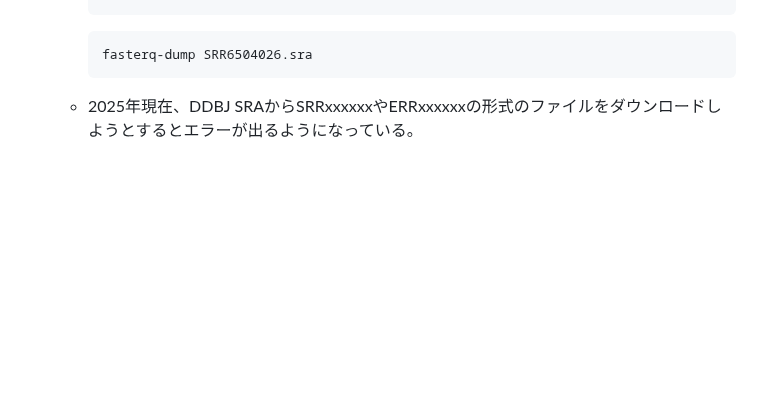
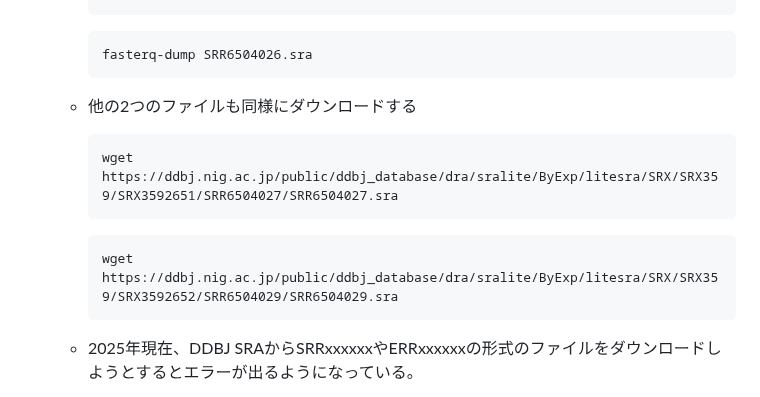
Before and after one commit to chalkless/lecture, a Markdown page: biostats/exp_natto/ngsNatto.md, the part around the change. Rendered like a GitHub page; blank space fills up the shorter version.

````diff
--- a/biostats/exp_natto/ngsNatto.md
+++ b/biostats/exp_natto/ngsNatto.md
@@ -53,6 +53,13 @@
 
     ```
     fasterq-dump SRR6504026.sra
+    ```
+  - 他の2つのファイルも同様にダウンロードする
+    ```
+    wget https://ddbj.nig.ac.jp/public/ddbj_database/dra/sralite/ByExp/litesra/SRX/SRX359/SRX3592651/SRR6504027/SRR6504027.sra
+    ```
+    ```
+    wget https://ddbj.nig.ac.jp/public/ddbj_database/dra/sralite/ByExp/litesra/SRX/SRX359/SRX3592652/SRR6504029/SRR6504029.sra
     ```
   - 2025年現在、DDBJ SRAからSRRxxxxxxやERRxxxxxxの形式のファイルをダウンロードしようとするとエラーが出るようになっている。
     - 解決策1：EBIかNCBIでSRRxxxxxxの形式のIDで検索して、ダウンロードする
````
